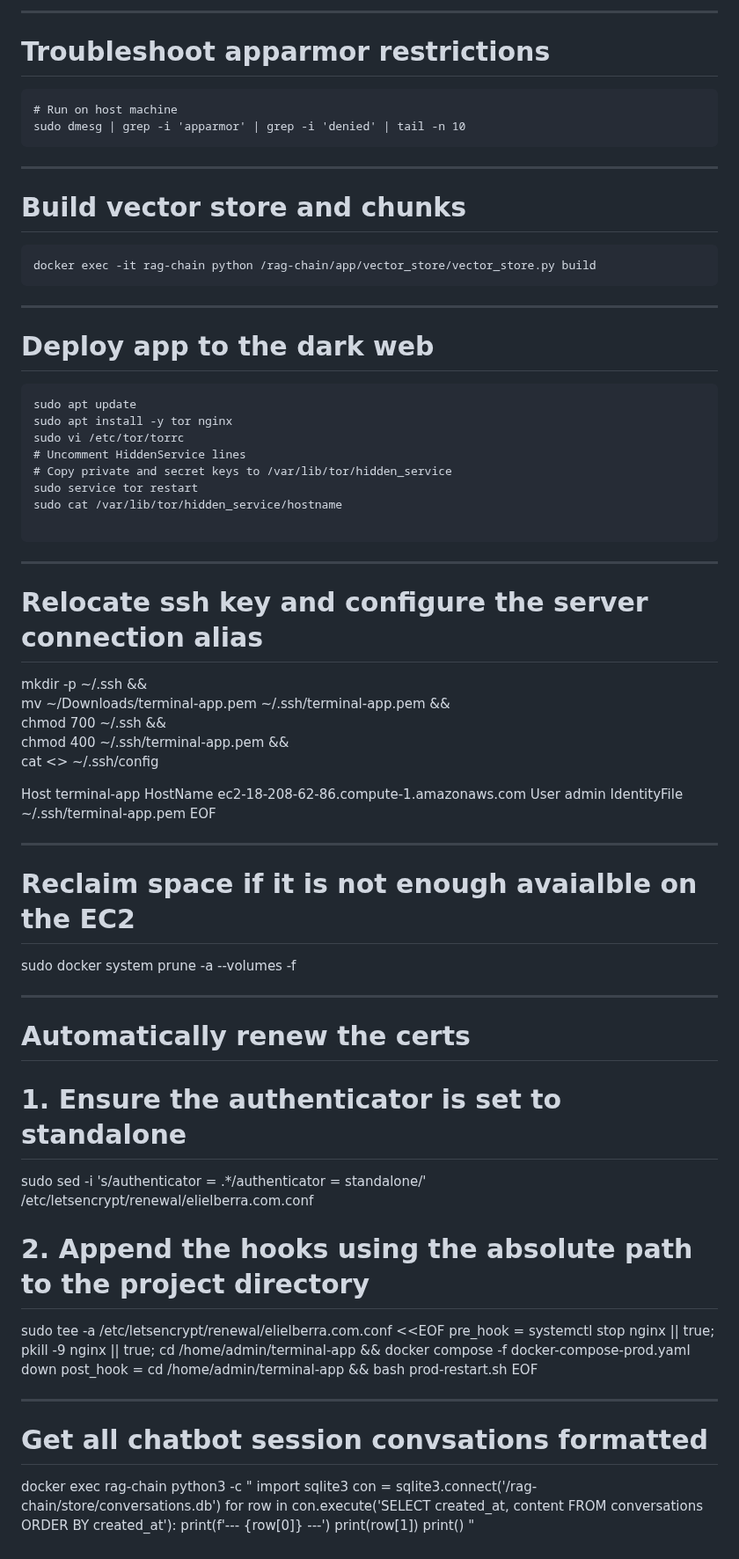
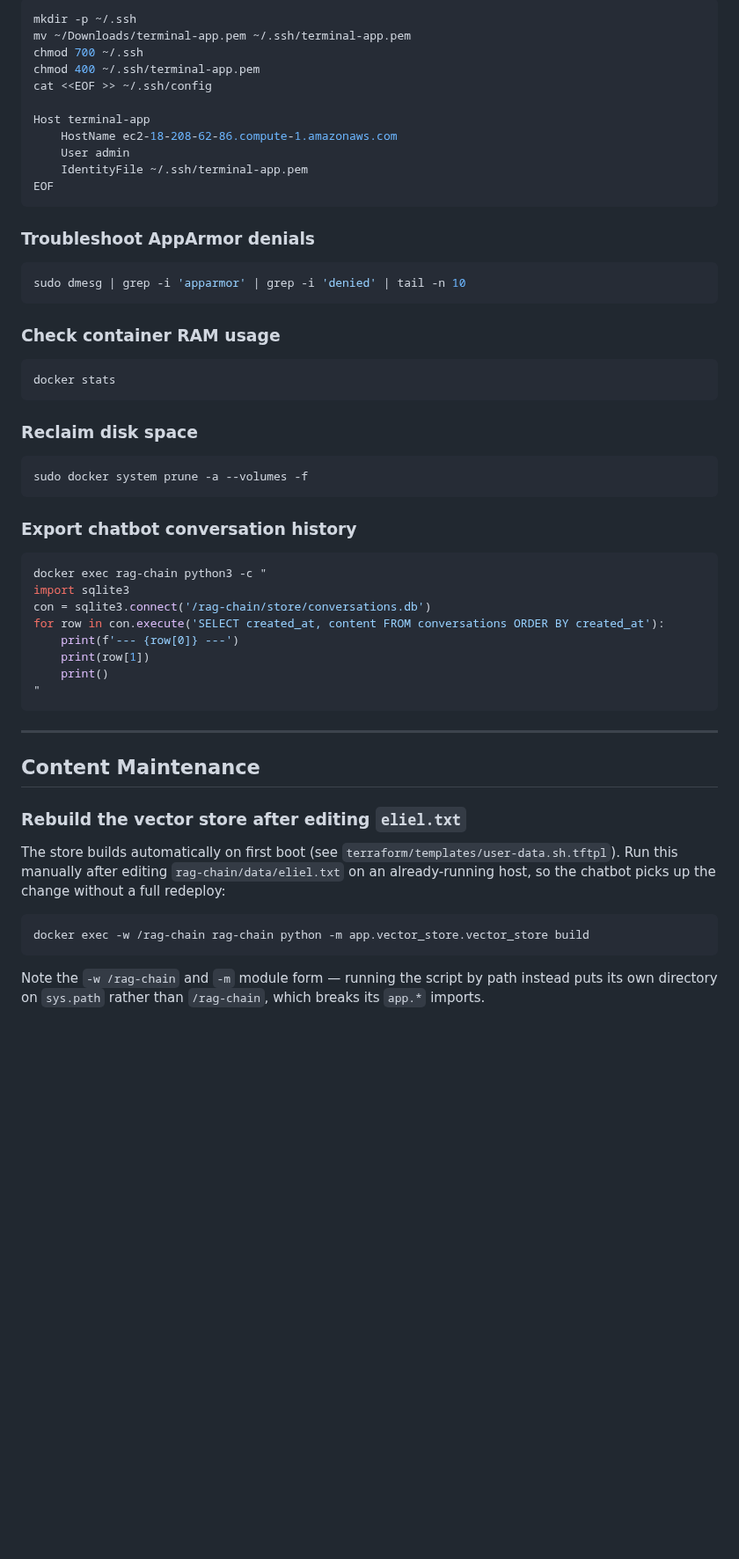
Before and after one commit to elielberra/terminal-app, a Markdown page: helper-snippets.md, the part around one of its changes. Shown at 88% size. Drawn GitHub-style; blank space fills up the shorter version.

````diff
--- a/helper-snippets.md
+++ b/helper-snippets.md
@@ -111,33 +56,8 @@ git config --global user.email "berraeliel@gmail.com"
-________________
-# Troubleshoot apparmor restrictions
-```
-# Run on host machine
-sudo dmesg | grep -i 'apparmor' | grep -i 'denied' | tail -n 10
-```
-
-________________
-# Build vector store and chunks
-```
-docker exec -it rag-chain python /rag-chain/app/vector_store/vector_store.py build
-```
-________________
-# Deploy app to the dark web
-```
-sudo apt update
-sudo apt install -y tor nginx
-sudo vi /etc/tor/torrc
-# Uncomment HiddenService lines
-# Copy private and secret keys to /var/lib/tor/hidden_service
-sudo service tor restart
-sudo cat /var/lib/tor/hidden_service/hostname
-
-```
-________________
-# Relocate ssh key and configure the server connection alias
-mkdir -p ~/.ssh && \
-mv ~/Downloads/terminal-app.pem ~/.ssh/terminal-app.pem && \
-chmod 700 ~/.ssh && \
-chmod 400 ~/.ssh/terminal-app.pem && \
+```bash
+mkdir -p ~/.ssh
+mv ~/Downloads/terminal-app.pem ~/.ssh/terminal-app.pem
+chmod 700 ~/.ssh
+chmod 400 ~/.ssh/terminal-app.pem
 cat <<EOF >> ~/.ssh/config
 
 Host terminal-app
@@ -145,22 +65,29 @@ Host terminal-app
     User admin
     IdentityFile ~/.ssh/terminal-app.pem
 EOF
-________________
-#  Reclaim space if it is not enough avaialble on the EC2
+```
+
+### Troubleshoot AppArmor denials
+
+```bash
+sudo dmesg | grep -i 'apparmor' | grep -i 'denied' | tail -n 10
+```
+
+### Check container RAM usage
+
+```bash
+docker stats
+```
+
+### Reclaim disk space
+
+```bash
 sudo docker system prune -a --volumes -f
-________________
-# Automatically renew the certs
-# 1. Ensure the authenticator is set to standalone
-sudo sed -i 's/authenticator = .*/authenticator = standalone/' /etc/letsencrypt/renewal/elielberra.com.conf
+```
 
-# 2. Append the hooks using the absolute path to the project directory
-sudo tee -a /etc/letsencrypt/renewal/elielberra.com.conf <<EOF
-pre_hook = systemctl stop nginx || true; pkill -9 nginx || true; cd /home/admin/terminal-app && docker compose -f docker-compose-prod.yaml down
-post_hook = cd /home/admin/terminal-app && bash prod-restart.sh
-EOF
+### Export chatbot conversation history
 
-________________
-# Get all chatbot session convsations formatted
+```bash
 docker exec rag-chain python3 -c "
 import sqlite3
 con = sqlite3.connect('/rag-chain/store/conversations.db')
@@ -169,3 +96,18 @@ for row in con.execute('SELECT created_at, content FROM conversations ORDER BY c
     print(row[1])
     print()
 "
+```
+
+---
+
+## Content Maintenance
+
+### Rebuild the vector store after editing `eliel.txt`
+
+The store builds automatically on first boot (see `terraform/templates/user-data.sh.tftpl`). Run this manually after editing `rag-chain/data/eliel.txt` on an already-running host, so the chatbot picks up the change without a full redeploy:
+
+```bash
+docker exec -w /rag-chain rag-chain python -m app.vector_store.vector_store build
+```
+
+Note the `-w /rag-chain` and `-m` module form — running the script by path instead puts its own directory on `sys.path` rather than `/rag-chain`, which breaks its `app.*` imports.
````
Also changed, not shown: other parts of helper-snippets.md (+32 -87 lines).
